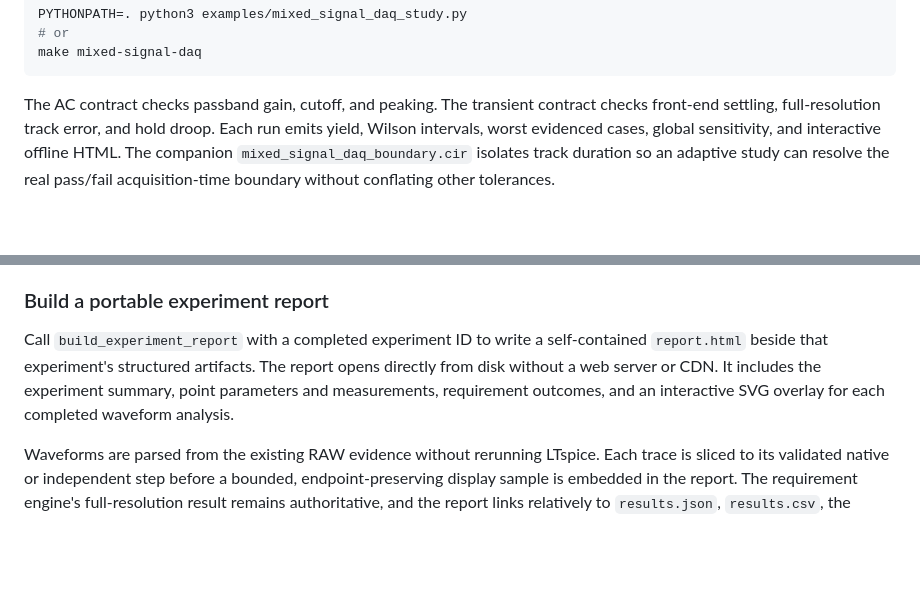
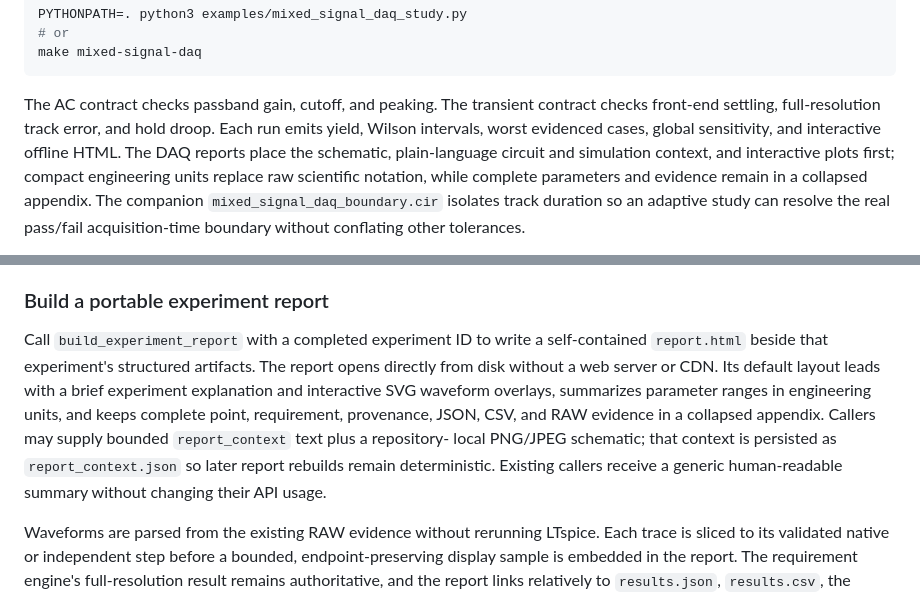
Before and after one commit to daveyJ-sgs/LTspice-Agent-Automation, a Markdown page: README.md, 2 parts joined by grey strips. GitHub-like rendering; blank space fills up the shorter version.

Commit message:
Make experiment reports human-first

```diff
--- a/README.md
+++ b/README.md
@@ -293,7 +293,10 @@ make mixed-signal-daq
 The AC contract checks passband gain, cutoff, and peaking. The transient
 contract checks front-end settling, full-resolution track error, and hold
 droop. Each run emits yield, Wilson intervals, worst evidenced cases, global
-sensitivity, and interactive offline HTML. The companion
+sensitivity, and interactive offline HTML. The DAQ reports place the schematic,
+plain-language circuit and simulation context, and interactive plots first;
+compact engineering units replace raw scientific notation, while complete
+parameters and evidence remain in a collapsed appendix. The companion
 `mixed_signal_daq_boundary.cir` isolates track duration so an adaptive study
 can resolve the real pass/fail acquisition-time boundary without conflating
 other tolerances.
@@ -907,9 +910,14 @@ per-corner yield.
 
 Call `build_experiment_report` with a completed experiment ID to write a
 self-contained `report.html` beside that experiment's structured artifacts.
-The report opens directly from disk without a web server or CDN. It includes
-the experiment summary, point parameters and measurements, requirement
-outcomes, and an interactive SVG overlay for each completed waveform analysis.
+The report opens directly from disk without a web server or CDN. Its default
+layout leads with a brief experiment explanation and interactive SVG waveform
+overlays, summarizes parameter ranges in engineering units, and keeps complete
+point, requirement, provenance, JSON, CSV, and RAW evidence in a collapsed
+appendix. Callers may supply bounded `report_context` text plus a repository-
+local PNG/JPEG schematic; that context is persisted as `report_context.json`
+so later report rebuilds remain deterministic. Existing callers receive a
+generic human-readable summary without changing their API usage.
 
 Waveforms are parsed from the existing RAW evidence without rerunning LTspice.
 Each trace is sliced to its validated native or independent step before a
```
Also changed, not shown: ROADMAP.md (+18 -0 lines), docs/images/mixed-signal-daq-schematic.png (added), 6 other files.
